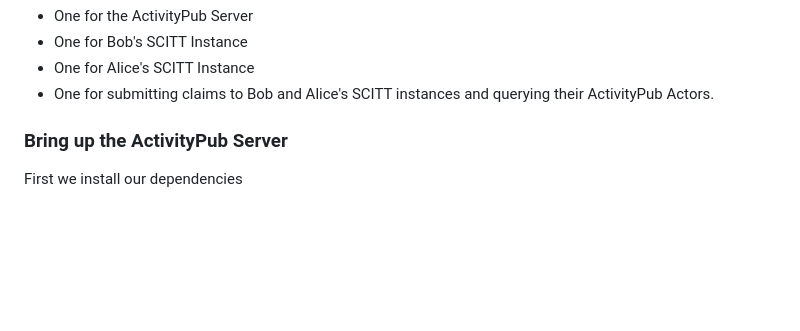
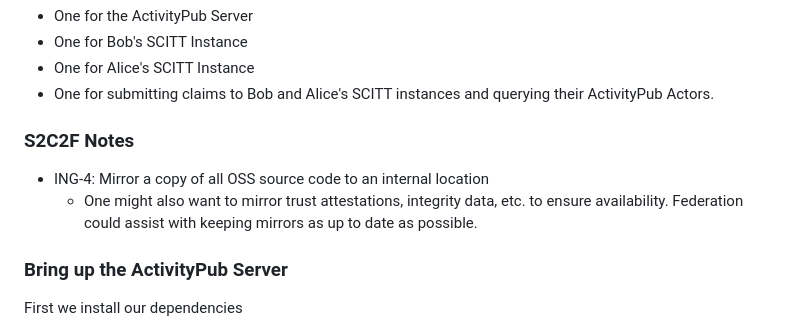
Before and after one commit to scitt-community/scitt-api-emulator, a Markdown page: docs/federation_activitypub.md, the part around the change. Rendered like a GitHub page; blank space fills up the shorter version.

Commit message:
docs: Federation via ActivityPub: S2C2F Notes: Add ING-4 mirror source code analogy for trust attestations
Signed-off-by: John Andersen <johnandersenpdx@gmail.com>

```diff
--- a/docs/federation_activitypub.md
+++ b/docs/federation_activitypub.md
@@ -87,6 +87,12 @@ By the end of this tutorial you will have four terminals open.
 - One for submitting claims to Bob and Alice's SCITT instances and querying
   their ActivityPub Actors.
 
+### S2C2F Notes
+
+- ING-4: Mirror a copy of all OSS source code to an internal location
+  - One might also want to mirror trust attestations, integrity data, etc. to
+    ensure availability. Federation could assist with keeping mirrors as up to
+    date as possible.
 
 ### Bring up the ActivityPub Server
 
```
